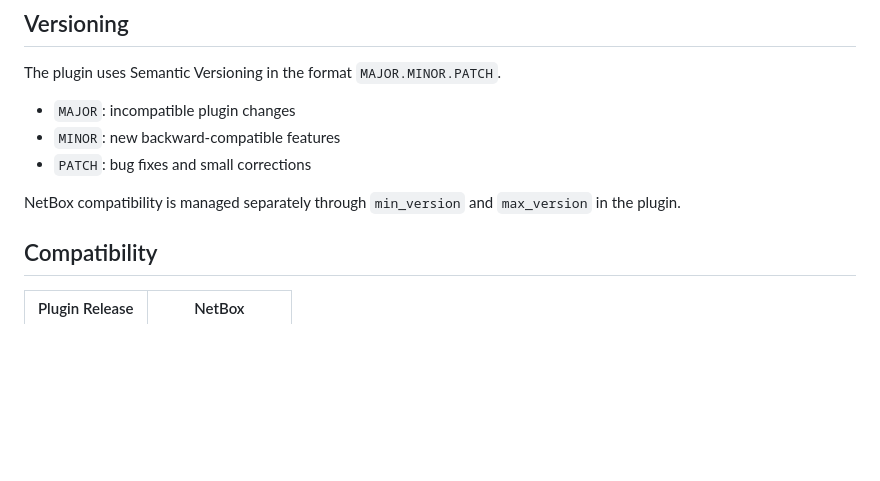
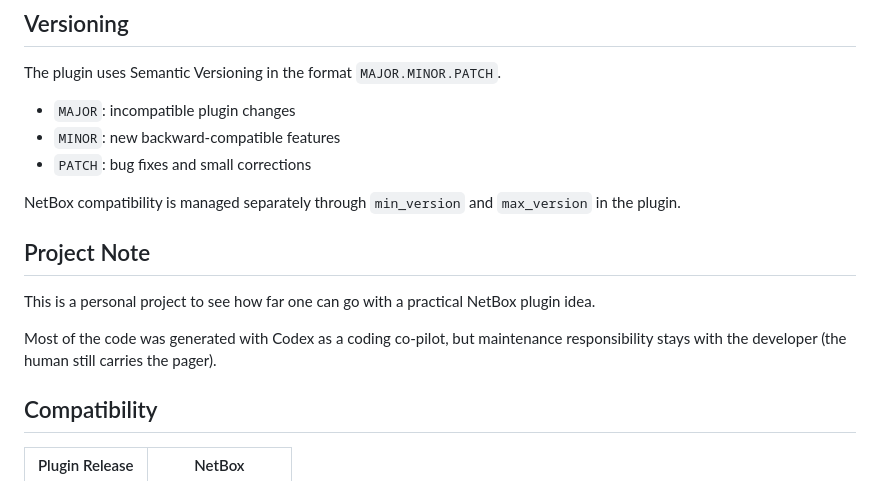
Before and after one commit to phlpr/netbox_geoview, a Markdown page: README.md, the part around the change. Drawn GitHub-style; blank space fills up the shorter version.

Commit message:
doc: codex info

```diff
--- a/README.md
+++ b/README.md
@@ -16,6 +16,12 @@ The plugin uses Semantic Versioning in the format `MAJOR.MINOR.PATCH`.
 - `PATCH`: bug fixes and small corrections
 
 NetBox compatibility is managed separately through `min_version` and `max_version` in the plugin.
+
+## Project Note
+
+This is a personal project to see how far one can go with a practical NetBox plugin idea.
+
+Most of the code was generated with Codex as a coding co-pilot, but maintenance responsibility stays with the developer (the human still carries the pager).
 
 ## Compatibility
 
```
